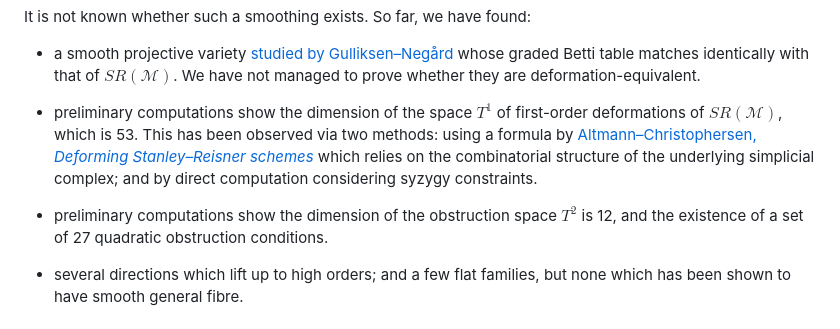
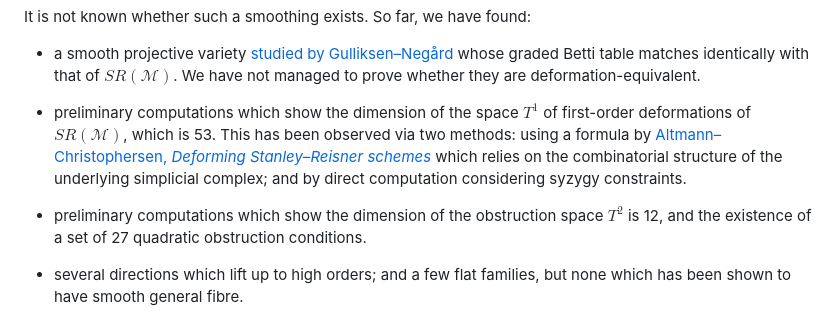
Before and after one commit to danimalabares/sr-project, a Markdown page: README.md, the part around the change. Rendered like a GitHub page.

```diff
--- a/README.md
+++ b/README.md
@@ -23,7 +23,7 @@ that of $SR(\mathcal{M})$. We have not
 managed to prove whether they are
 deformation-equivalent.
 
-* preliminary computations show
+* preliminary computations which show
 the dimension of the space $T^1$ of first-order
 deformations of $SR(\mathcal{M})$,
 which is 53. This has been observed via
@@ -36,7 +36,7 @@ simplicial complex; and by direct
 computation considering syzygy
 constraints.
 
-* preliminary computations show
+* preliminary computations which show
 the dimension of the obstruction space
 $T^2$ is 12, and the existence of a set of
 27 quadratic obstruction conditions.
```
